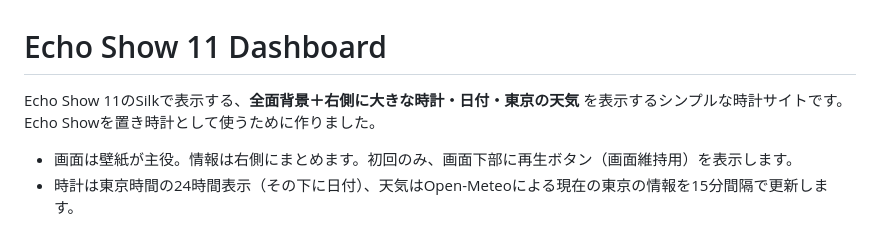
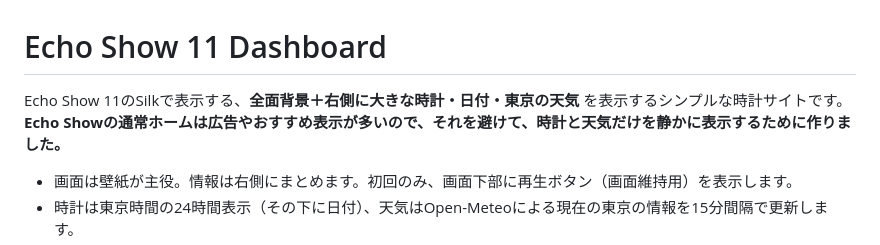
Before and after one commit to misaka310/echo-clock, a Markdown page: README.md, the part around the change. Rendered like a GitHub page.

Commit message:
READMEの目的を実態に修正（通常ホームの広告・おすすめ回避）

```diff
--- a/README.md
+++ b/README.md
@@ -1,6 +1,6 @@
 # Echo Show 11 Dashboard
 
-Echo Show 11のSilkで表示する、**全面背景＋右側に大きな時計・日付・東京の天気** を表示するシンプルな時計サイトです。Echo Showを置き時計として使うために作りました。
+Echo Show 11のSilkで表示する、**全面背景＋右側に大きな時計・日付・東京の天気** を表示するシンプルな時計サイトです。**Echo Showの通常ホームは広告やおすすめ表示が多いので、それを避けて、時計と天気だけを静かに表示するために作りました。**
 
 - 画面は壁紙が主役。情報は右側にまとめます。初回のみ、画面下部に再生ボタン（画面維持用）を表示します。
 - 時計は東京時間の24時間表示（その下に日付）、天気はOpen-Meteoによる現在の東京の情報を15分間隔で更新します。
```
